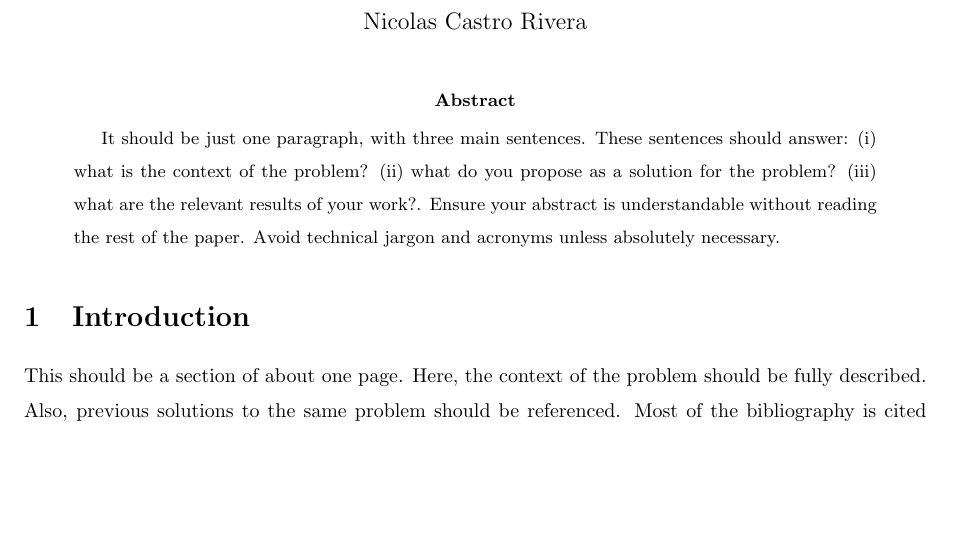
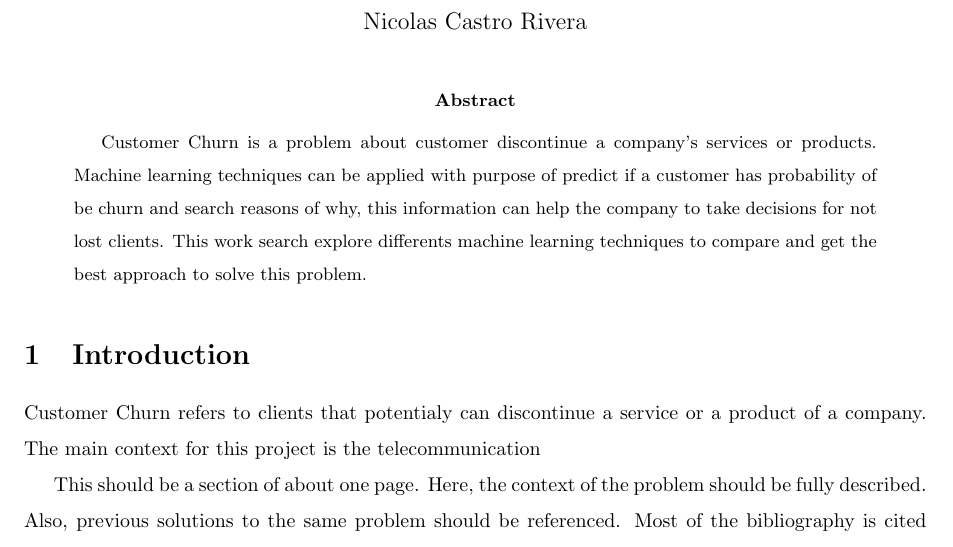
Before and after one commit to NicolasKappuru/customer-churn-prediction, a LaTeX paper (docs/Workshop1/main.tex): part of page 1 of 2, cut so that both start at the same text, the shorter picture padded with empty space. Compiled offline with pdfLaTeX.

Commit message:
docs: Abstract initial

```diff
--- a/docs/Workshop1/main.tex
+++ b/docs/Workshop1/main.tex
@@ -28,13 +28,16 @@
 \maketitle
 
 \begin{abstract}
-It should be just one paragraph, with three main sentences. These sentences should answer: (i) what is the context of the problem? (ii) what do you propose
-as a solution for the problem? (iii) what are the relevant results of your work?. Ensure your abstract is understandable without reading the rest of the paper. Avoid
-technical jargon and acronyms unless absolutely necessary.
+
+Customer Churn is a problem about customer discontinue a company's services or products. Machine learning techniques can be applied with purpose of predict if a customer
+has probability of be churn and search reasons of why, this information can help the company to take decisions for not lost clients. This work search explore differents machine learning techniques
+to compare and get the best approach to solve this problem.
 
 \end{abstract}
 
 \section{Introduction}
+Customer Churn refers to clients that potentialy can discontinue a service or a product of a company. The main context for this project is the telecommunication
+
 This should be a section of about one page. Here, the context of
 the problem should be fully described. Also, previous solutions to the same problem
 should be referenced. Most of the bibliography is cited here. While referencing previous solutions, you can also mention computational techniques used, which provides a complete reference for the reader. Usually, this section does not include images or
```
Also changed, not shown: README.md, docs/Workshop1/main.pdf, 6 other files.
